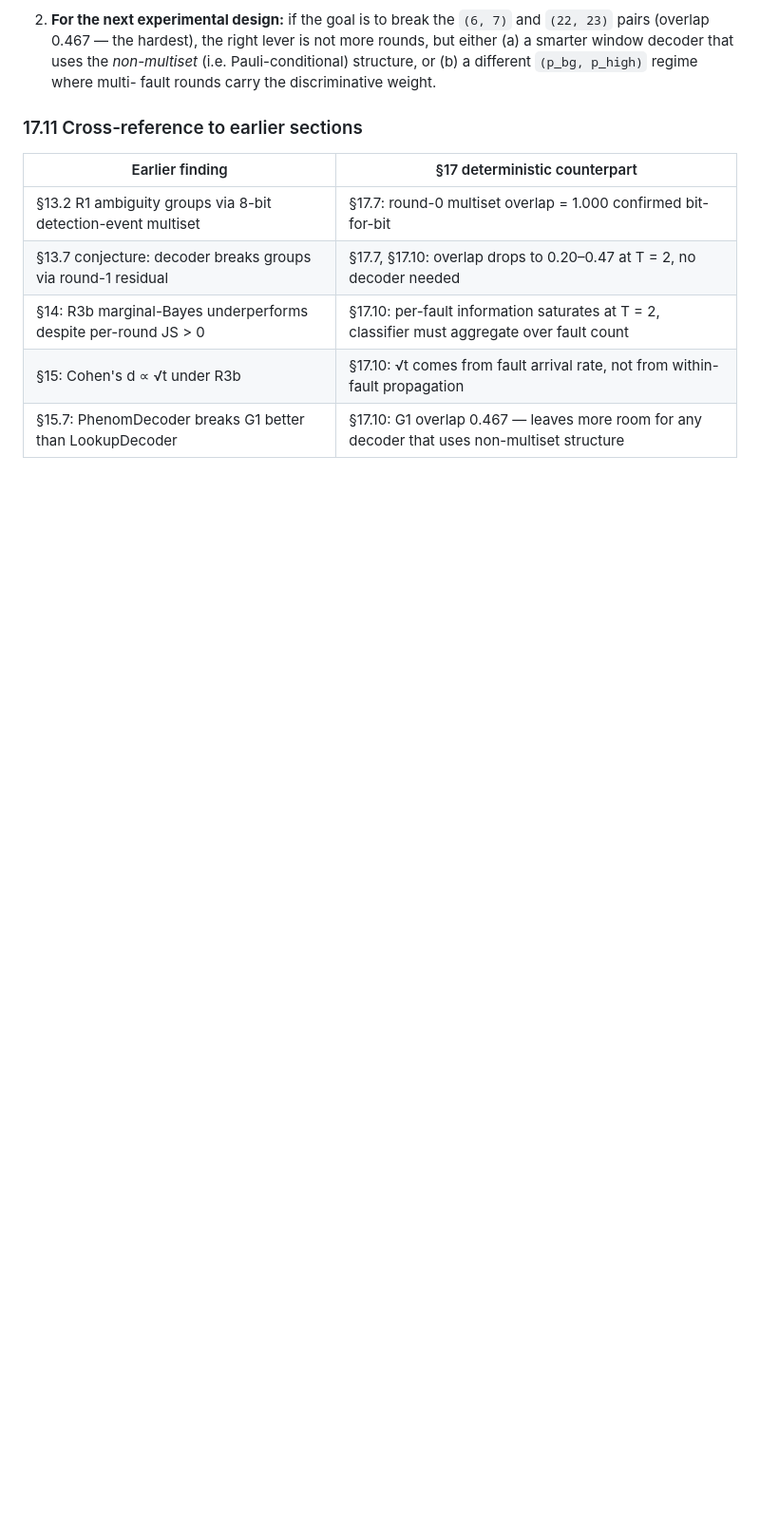
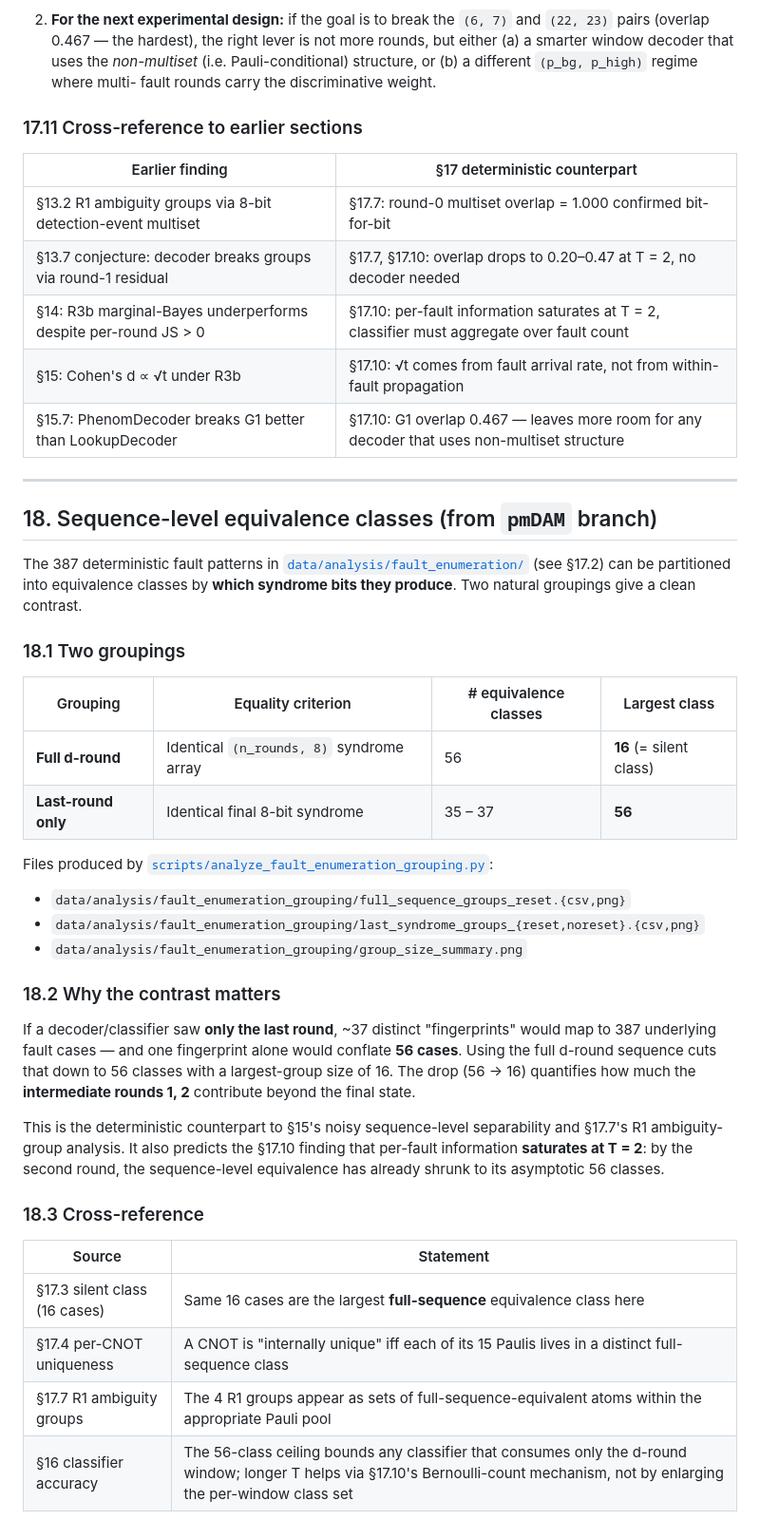
Before and after one commit to Han-JaeHoon/Correlated-Noise-Estimation, a Markdown page: README.md, the part around one of its changes. Shown at 95% size. GitHub-like rendering; blank space fills up the shorter version.

```diff
--- a/README.md
+++ b/README.md
@@ -1119,3 +1150,37 @@ This refines the picture in two ways:
 | §14: R3b marginal-Bayes underperforms despite per-round JS > 0 | §17.10: per-fault information saturates at T = 2, classifier must aggregate over fault count |
 | §15: Cohen's d ∝ √t under R3b | §17.10: √t comes from fault arrival rate, not from within-fault propagation |
 | §15.7: PhenomDecoder breaks G1 better than LookupDecoder | §17.10: G1 overlap 0.467 — leaves more room for any decoder that uses non-multiset structure |
+
+---
+
+## 18. Sequence-level equivalence classes (from `pmDAM` branch)
+
+The 387 deterministic fault patterns in [`data/analysis/fault_enumeration/`](data/analysis/fault_enumeration/) (see §17.2) can be partitioned into equivalence classes by **which syndrome bits they produce**. Two natural groupings give a clean contrast.
+
+### 18.1 Two groupings
+
+| Grouping | Equality criterion | # equivalence classes | Largest class |
+|---|---|---|---|
+| **Full d-round** | Identical `(n_rounds, 8)` syndrome array | 56 | **16** (= silent class) |
+| **Last-round only** | Identical final 8-bit syndrome | 35 – 37 | **56** |
+
+Files produced by [`scripts/analyze_fault_enumeration_grouping.py`](scripts/analyze_fault_enumeration_grouping.py):
+
+- `data/analysis/fault_enumeration_grouping/full_sequence_groups_reset.{csv,png}`
+- `data/analysis/fault_enumeration_grouping/last_syndrome_groups_{reset,noreset}.{csv,png}`
+- `data/analysis/fault_enumeration_grouping/group_size_summary.png`
+
+### 18.2 Why the contrast matters
+
+If a decoder/classifier saw **only the last round**, ~37 distinct "fingerprints" would map to 387 underlying fault cases — and one fingerprint alone would conflate **56 cases**. Using the full d-round sequence cuts that down to 56 classes with a largest-group size of 16. The drop (56 → 16) quantifies how much the **intermediate rounds 1, 2** contribute beyond the final state.
+
+This is the deterministic counterpart to §15's noisy sequence-level separability and §17.7's R1 ambiguity-group analysis. It also predicts the §17.10 finding that per-fault information **saturates at T = 2**: by the second round, the sequence-level equivalence has already shrunk to its asymptotic 56 classes.
+
+### 18.3 Cross-reference
+
+| Source | Statement |
+|---|---|
+| §17.3 silent class (16 cases) | Same 16 cases are the largest **full-sequence** equivalence class here |
+| §17.4 per-CNOT uniqueness | A CNOT is "internally unique" iff each of its 15 Paulis lives in a distinct full-sequence class |
+| §17.7 R1 ambiguity groups | The 4 R1 groups appear as sets of full-sequence-equivalent atoms within the appropriate Pauli pool |
+| §16 classifier accuracy | The 56-class ceiling bounds any classifier that consumes only the d-round window; longer T helps via §17.10's Bernoulli-count mechanism, not by enlarging the per-window class set |
```
Also changed, not shown: other parts of README.md (+44 -13 lines), README_kor.md (+13 -3 lines).
